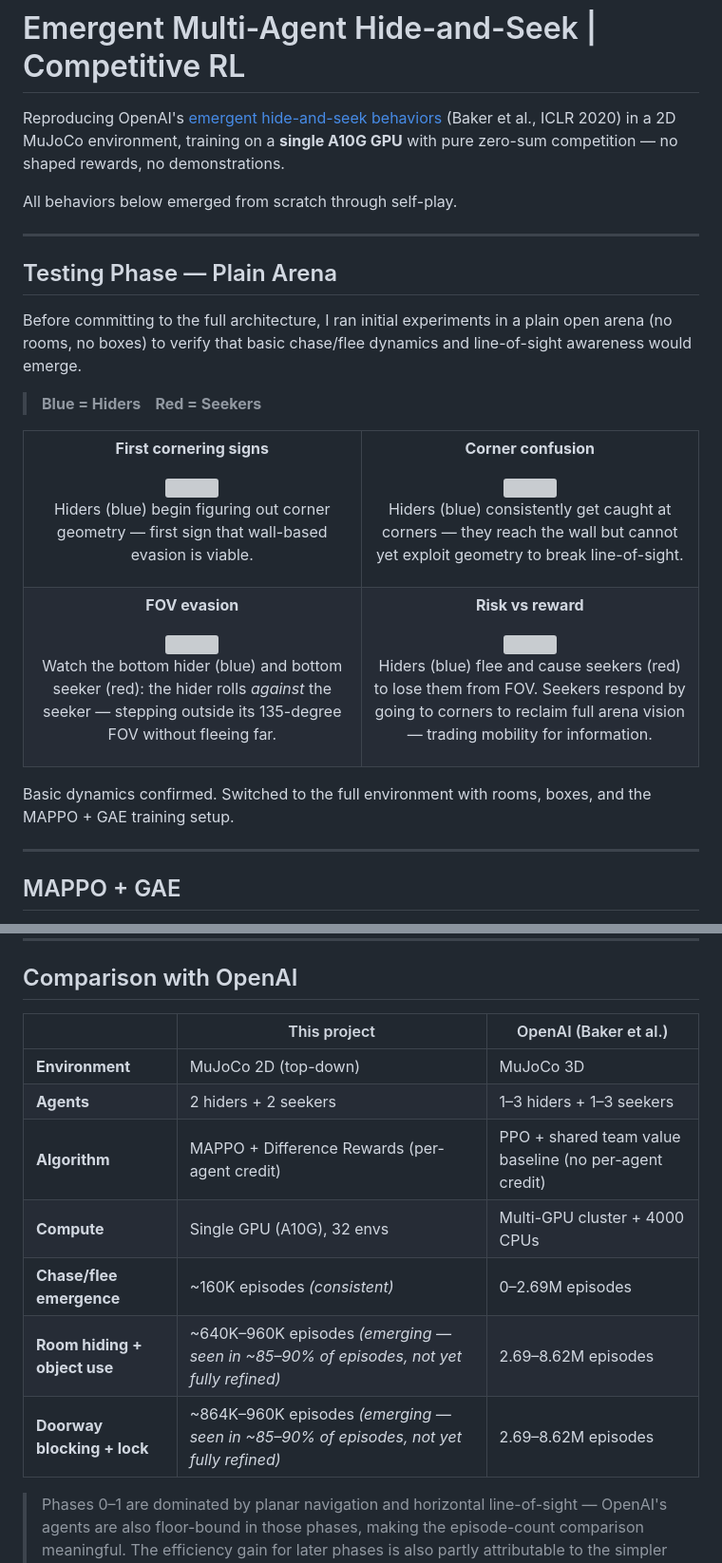
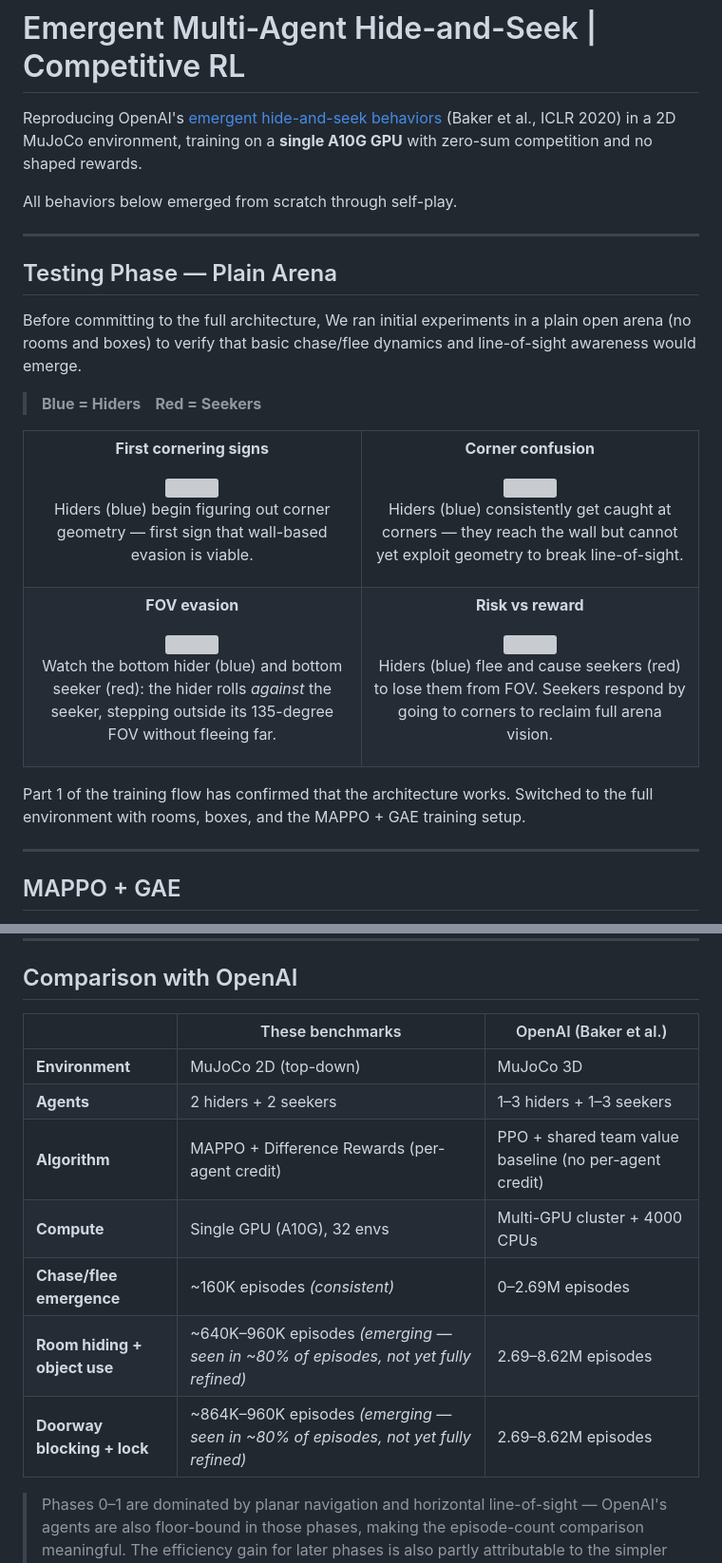
Before and after one commit to Vedavarshith868/hide_and_seek, a Markdown page: README.md, 2 parts joined by grey strips. Shown at 95% size. Rendered like a GitHub page; grey boxes are pictures that could not be loaded.

```diff
--- a/README.md
+++ b/README.md
@@ -1,6 +1,6 @@
 # Emergent Multi-Agent Hide-and-Seek | Competitive RL
 
-Reproducing OpenAI's [emergent hide-and-seek behaviors](https://openai.com/index/emergent-tool-use/) (Baker et al., ICLR 2020) in a 2D MuJoCo environment, training on a **single A10G GPU** with pure zero-sum competition — no shaped rewards, no demonstrations.
+Reproducing OpenAI's [emergent hide-and-seek behaviors](https://openai.com/index/emergent-tool-use/) (Baker et al., ICLR 2020) in a 2D MuJoCo environment, training on a **single A10G GPU** with zero-sum competition and no shaped rewards.
 
 All behaviors below emerged from scratch through self-play.
 
@@ -8,7 +8,7 @@ All behaviors below emerged from scratch through self-play.
 
 ## Testing Phase — Plain Arena
 
-Before committing to the full architecture, I ran initial experiments in a plain open arena (no rooms, no boxes) to verify that basic chase/flee dynamics and line-of-sight awareness would emerge.
+Before committing to the full architecture, We ran initial experiments in a plain open arena (no rooms and boxes) to verify that basic chase/flee dynamics and line-of-sight awareness would emerge.
 
 > **Blue = Hiders    Red = Seekers**
 
@@ -40,7 +40,7 @@ Hiders (blue) consistently get caught at corners — they reach the wall but can
 
 <img src="assets/gifs/02_testing_fov_evasion.gif" width="290" />
 
-Watch the bottom hider (blue) and bottom seeker (red): the hider rolls *against* the seeker — stepping outside its 135-degree FOV without fleeing far.
+Watch the bottom hider (blue) and bottom seeker (red): the hider rolls *against* the seeker, stepping outside its 135-degree FOV without fleeing far.
 
 </td>
 <td align="center" width="50%">
@@ -49,13 +49,13 @@ Watch the bottom hider (blue) and bottom seeker (red): the hider rolls *against*
 
 <img src="assets/gifs/03_testing_risk_reward.gif" width="290" />
 
-Hiders (blue) flee and cause seekers (red) to lose them from FOV. Seekers respond by going to corners to reclaim full arena vision — trading mobility for information.
+Hiders (blue) flee and cause seekers (red) to lose them from FOV. Seekers respond by going to corners to reclaim full arena vision.
 
 </td>
 </tr>
 </table>
 
-Basic dynamics confirmed. Switched to the full environment with rooms, boxes, and the MAPPO + GAE training setup.
+Part 1 of the training flow has confirmed that the architecture works. Switched to the full environment with rooms, boxes, and the MAPPO + GAE training setup.
 
 ---
 
@@ -296,15 +296,15 @@ Centralized Global Value Network
 
 ## Comparison with OpenAI
 
-| | This project | OpenAI (Baker et al.) |
+| | These benchmarks | OpenAI (Baker et al.) |
 |---|---|---|
 | **Environment** | MuJoCo 2D (top-down) | MuJoCo 3D |
 | **Agents** | 2 hiders + 2 seekers | 1–3 hiders + 1–3 seekers |
 | **Algorithm** | MAPPO + Difference Rewards (per-agent credit) | PPO + shared team value baseline (no per-agent credit) |
 | **Compute** | Single GPU (A10G), 32 envs | Multi-GPU cluster + 4000 CPUs |
 | **Chase/flee emergence** | ~160K episodes *(consistent)* | 0–2.69M episodes |
-| **Room hiding + object use** | ~640K–960K episodes *(emerging — seen in ~85–90% of episodes, not yet fully refined)* | 2.69–8.62M episodes |
-| **Doorway blocking + lock** | ~864K–960K episodes *(emerging — seen in ~85–90% of episodes, not yet fully refined)* | 2.69–8.62M episodes |
+| **Room hiding + object use** | ~640K–960K episodes *(emerging — seen in ~80% of episodes, not yet fully refined)* | 2.69–8.62M episodes |
+| **Doorway blocking + lock** | ~864K–960K episodes *(emerging — seen in ~80% of episodes, not yet fully refined)* | 2.69–8.62M episodes |
 
 > Phases 0–1 are dominated by planar navigation and horizontal line-of-sight — OpenAI's agents are also floor-bound in those phases, making the episode-count comparison meaningful. The efficiency gain for later phases is also partly attributable to the simpler 2D action and physics space.
 
```
Also changed, not shown: other parts of README.md (+13 -13 lines).
